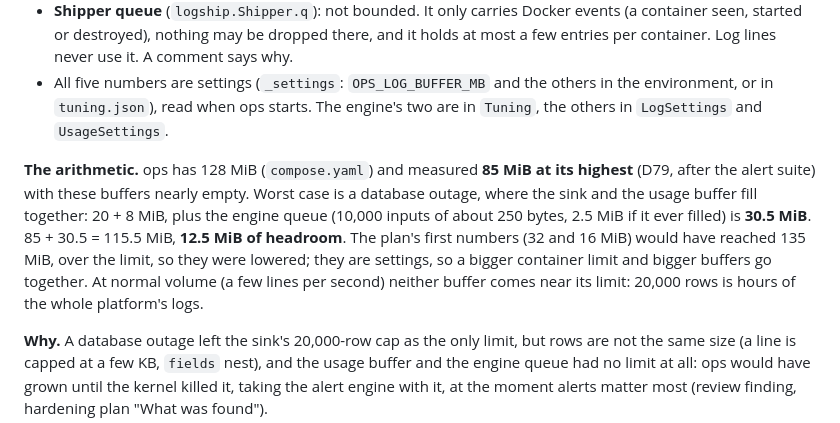
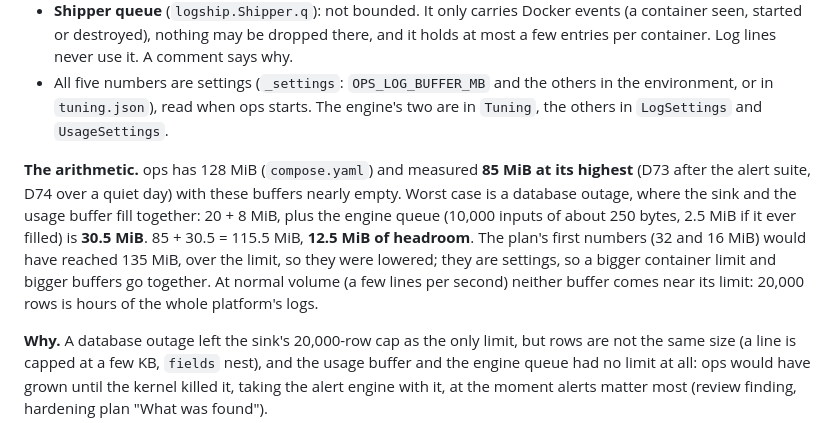
Before and after one commit to nejc-susin-kaldi/annex, a Markdown page: docs/decisions.md, the part around the change. Drawn GitHub-style.

Commit message:
B2: fix decision reference
Co-Authored-By: Claude Opus 5.5 <noreply@anthropic.com>

```diff
--- a/docs/decisions.md
+++ b/docs/decisions.md
@@ -676,7 +676,7 @@ It takes about 63 MB on disk and seeds in under a minute.
 - **Shipper queue** (`logship.Shipper.q`): not bounded. It only carries Docker events (a container seen, started or destroyed), nothing may be dropped there, and it holds at most a few entries per container. Log lines never use it. A comment says why.
 - All five numbers are settings (`_settings`: `OPS_LOG_BUFFER_MB` and the others in the environment, or in `tuning.json`), read when ops starts. The engine's two are in `Tuning`, the others in `LogSettings` and `UsageSettings`.
 
-**The arithmetic.** ops has 128 MiB (`compose.yaml`) and measured **85 MiB at its highest** (D79, after the alert suite) with these buffers nearly empty. Worst case is a database outage, where the sink and the usage buffer fill together: 20 + 8 MiB, plus the engine queue (10,000 inputs of about 250 bytes, 2.5 MiB if it ever filled) is **30.5 MiB**. 85 + 30.5 = 115.5 MiB, **12.5 MiB of headroom**. The plan's first numbers (32 and 16 MiB) would have reached 135 MiB, over the limit, so they were lowered; they are settings, so a bigger container limit and bigger buffers go together. At normal volume (a few lines per second) neither buffer comes near its limit: 20,000 rows is hours of the whole platform's logs.
+**The arithmetic.** ops has 128 MiB (`compose.yaml`) and measured **85 MiB at its highest** (D73 after the alert suite, D74 over a quiet day) with these buffers nearly empty. Worst case is a database outage, where the sink and the usage buffer fill together: 20 + 8 MiB, plus the engine queue (10,000 inputs of about 250 bytes, 2.5 MiB if it ever filled) is **30.5 MiB**. 85 + 30.5 = 115.5 MiB, **12.5 MiB of headroom**. The plan's first numbers (32 and 16 MiB) would have reached 135 MiB, over the limit, so they were lowered; they are settings, so a bigger container limit and bigger buffers go together. At normal volume (a few lines per second) neither buffer comes near its limit: 20,000 rows is hours of the whole platform's logs.
 
 **Why.** A database outage left the sink's 20,000-row cap as the only limit, but rows are not the same size (a line is capped at a few KB, `fields` nest), and the usage buffer and the engine queue had no limit at all: ops would have grown until the kernel killed it, taking the alert engine with it, at the moment alerts matter most (review finding, hardening plan "What was found").
 
```
